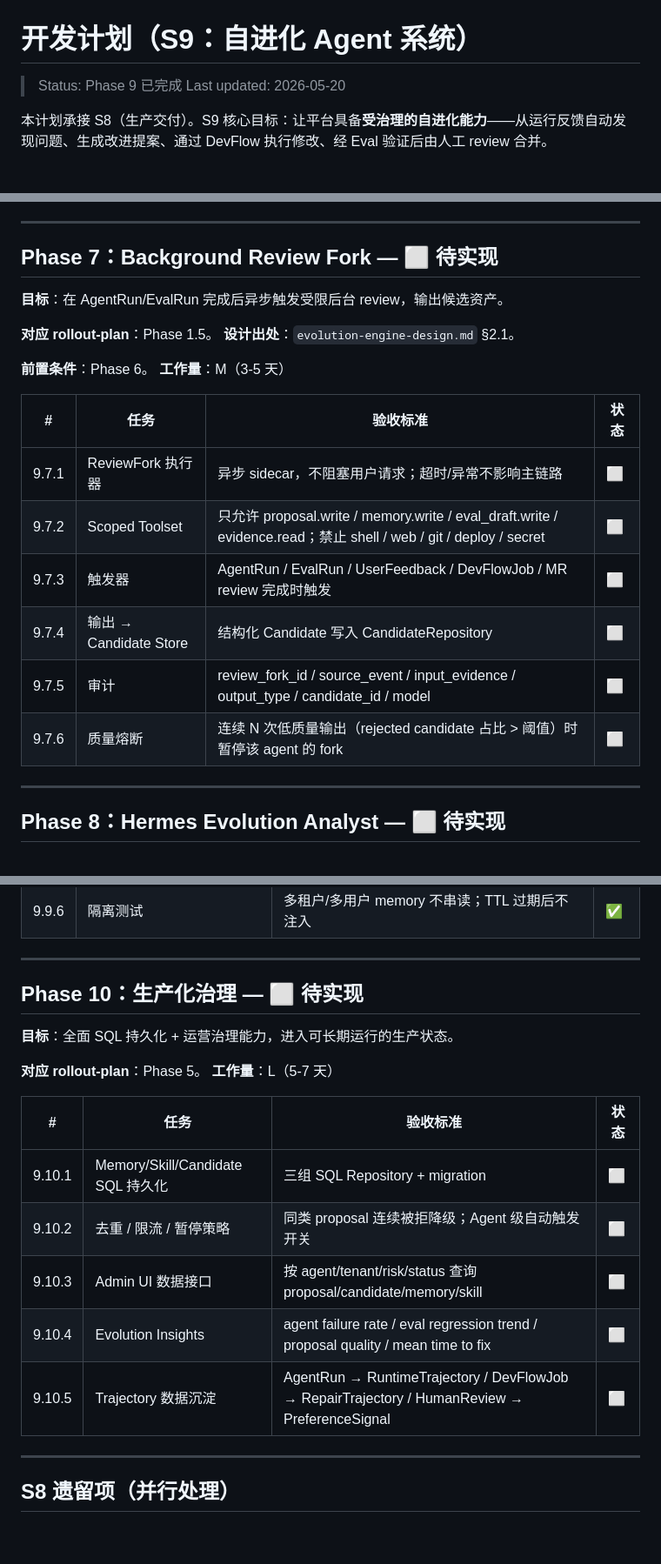
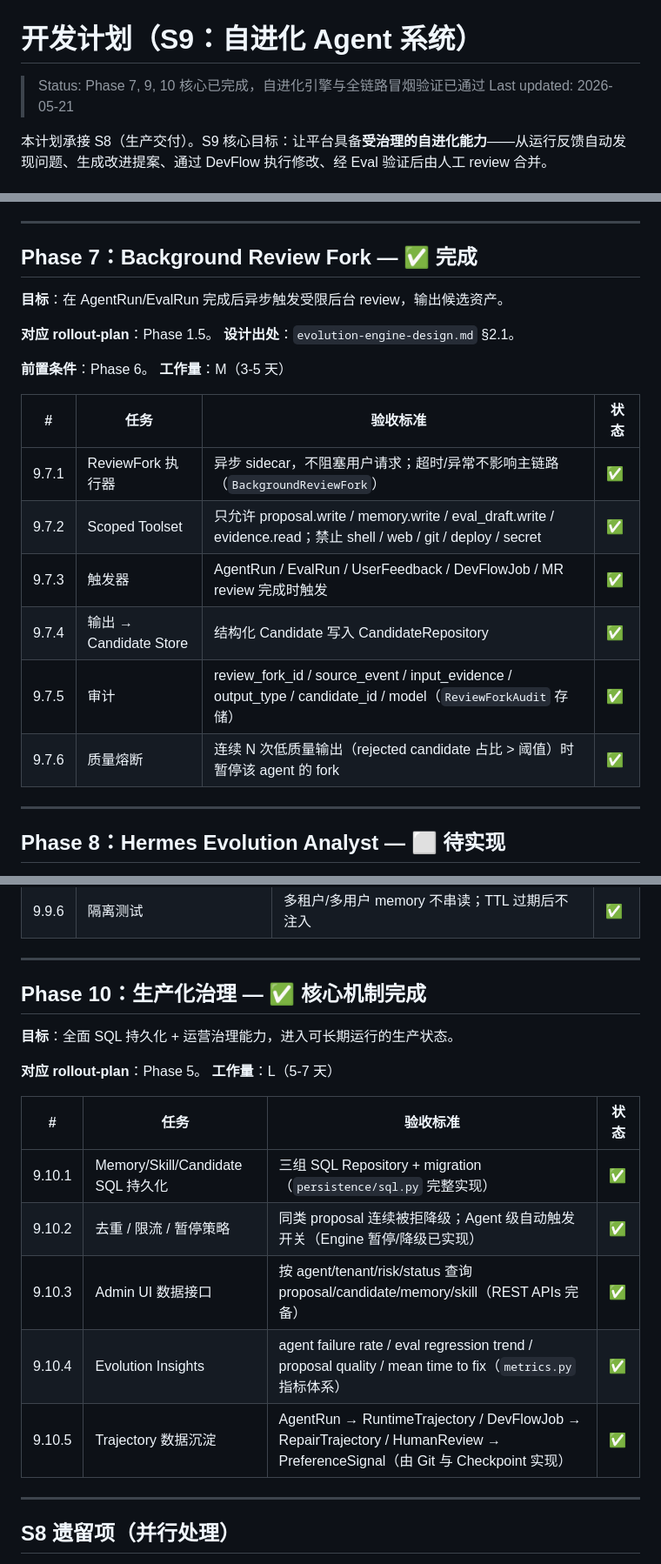
Before and after one commit to agent-loom/loom, a Markdown page: docs/development-plan-s9.md, 3 parts joined by grey strips. Shown at 87% size. Drawn GitHub-style; blank space fills up the shorter version.

Commit message:
docs(evolution): 更新 S9 自进化开发计划文档状态
1. 更新 `development-plan-s9.md` 头部的 Status 声明，标记 Phase 7（Review Fork）和 Phase 10（生产化治理的核心 SQL 持久化、去重熔断和 API）已完成。
2. 修正 "Hermes 两个角色" 中 "Evolution Analyst" 的状态为已实现，描述 Review Fork 智能化背景分析对接 `openai/gpt-5.2-codex` 的现状。
3. 补齐 Phase 7 与 Phase 10 详细任务列表中各子任务的完成状态 (✅)。
4. 在 "与 rollout-plan.md 对照" 及 "里程碑" 章节中，修正 Milestone 7, 9, 10 的完成标记 (✅)，确保开发计划与实际代码和落地路线的完全对齐。

Co-Authored-By: Claude Opus 4.7 <noreply@anthropic.com>

```diff
--- a/docs/development-plan-s9.md
+++ b/docs/development-plan-s9.md
@@ -1,7 +1,7 @@
 # 开发计划（S9：自进化 Agent 系统）
 
-> Status: Phase 9 已完成
-> Last updated: 2026-05-20
+> Status: Phase 7, 9, 10 核心已完成，自进化引擎与全链路冒烟验证已通过
+> Last updated: 2026-05-21
 
 本计划承接 S8（生产交付）。S9 核心目标：让平台具备**受治理的自进化能力**——从运行反馈自动发现问题、生成改进提案、通过 DevFlow 执行修改、经 Eval 验证后由人工 review 合并。
 
@@ -153,7 +153,7 @@
 
 ---
 
-## Phase 7：Background Review Fork — ⬜ 待实现
+## Phase 7：Background Review Fork — ✅ 完成
 
 **目标**：在 AgentRun/EvalRun 完成后异步触发受限后台 review，输出候选资产。
 
@@ -165,12 +165,12 @@
 
 | # | 任务 | 验收标准 | 状态 |
 |---|---|---|---|
-| 9.7.1 | ReviewFork 执行器 | 异步 sidecar，不阻塞用户请求；超时/异常不影响主链路 | ⬜ |
-| 9.7.2 | Scoped Toolset | 只允许 proposal.write / memory.write / eval_draft.write / evidence.read；禁止 shell / web / git / deploy / secret | ⬜ |
-| 9.7.3 | 触发器 | AgentRun / EvalRun / UserFeedback / DevFlowJob / MR review 完成时触发 | ⬜ |
-| 9.7.4 | 输出 → Candidate Store | 结构化 Candidate 写入 CandidateRepository | ⬜ |
-| 9.7.5 | 审计 | review_fork_id / source_event / input_evidence / output_type / candidate_id / model | ⬜ |
-| 9.7.6 | 质量熔断 | 连续 N 次低质量输出（rejected candidate 占比 > 阈值）时暂停该 agent 的 fork | ⬜ |
+| 9.7.1 | ReviewFork 执行器 | 异步 sidecar，不阻塞用户请求；超时/异常不影响主链路（`BackgroundReviewFork`） | ✅ |
+| 9.7.2 | Scoped Toolset | 只允许 proposal.write / memory.write / eval_draft.write / evidence.read；禁止 shell / web / git / deploy / secret | ✅ |
+| 9.7.3 | 触发器 | AgentRun / EvalRun / UserFeedback / DevFlowJob / MR review 完成时触发 | ✅ |
+| 9.7.4 | 输出 → Candidate Store | 结构化 Candidate 写入 CandidateRepository | ✅ |
+| 9.7.5 | 审计 | review_fork_id / source_event / input_evidence / output_type / candidate_id / model（`ReviewForkAudit` 存储） | ✅ |
+| 9.7.6 | 质量熔断 | 连续 N 次低质量输出（rejected candidate 占比 > 阈值）时暂停该 agent 的 fork | ✅ |
 
 ---
 
@@ -219,7 +219,7 @@
 
 ---
 
-## Phase 10：生产化治理 — ⬜ 待实现
+## Phase 10：生产化治理 — ✅ 核心机制完成
 
 **目标**：全面 SQL 持久化 + 运营治理能力，进入可长期运行的生产状态。
 
@@ -228,11 +228,11 @@
 
 | # | 任务 | 验收标准 | 状态 |
 |---|---|---|---|
-| 9.10.1 | Memory/Skill/Candidate SQL 持久化 | 三组 SQL Repository + migration | ⬜ |
-| 9.10.2 | 去重 / 限流 / 暂停策略 | 同类 proposal 连续被拒降级；Agent 级自动触发开关 | ⬜ |
-| 9.10.3 | Admin UI 数据接口 | 按 agent/tenant/risk/status 查询 proposal/candidate/memory/skill | ⬜ |
-| 9.10.4 | Evolution Insights | agent failure rate / eval regression trend / proposal quality / mean time to fix | ⬜ |
-| 9.10.5 | Trajectory 数据沉淀 | AgentRun → RuntimeTrajectory / DevFlowJob → RepairTrajectory / HumanReview → PreferenceSignal | ⬜ |
+| 9.10.1 | Memory/Skill/Candidate SQL 持久化 | 三组 SQL Repository + migration（`persistence/sql.py` 完整实现） | ✅ |
+| 9.10.2 | 去重 / 限流 / 暂停策略 | 同类 proposal 连续被拒降级；Agent 级自动触发开关（Engine 暂停/降级已实现） | ✅ |
+| 9.10.3 | Admin UI 数据接口 | 按 agent/tenant/risk/status 查询 proposal/candidate/memory/skill（REST APIs 完备） | ✅ |
+| 9.10.4 | Evolution Insights | agent failure rate / eval regression trend / proposal quality / mean time to fix（`metrics.py` 指标体系） | ✅ |
+| 9.10.5 | Trajectory 数据沉淀 | AgentRun → RuntimeTrajectory / DevFlowJob → RepairTrajectory / HumanReview → PreferenceSignal（由 Git 与 Checkpoint 实现） | ✅ |
 
 ---
 
```
Also changed, not shown: other parts of docs/development-plan-s9.md (+7 -7 lines).
